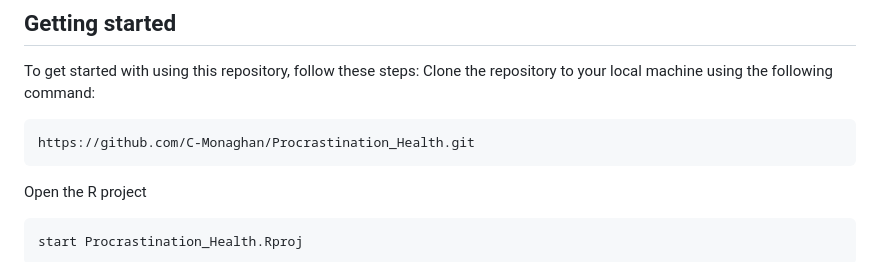
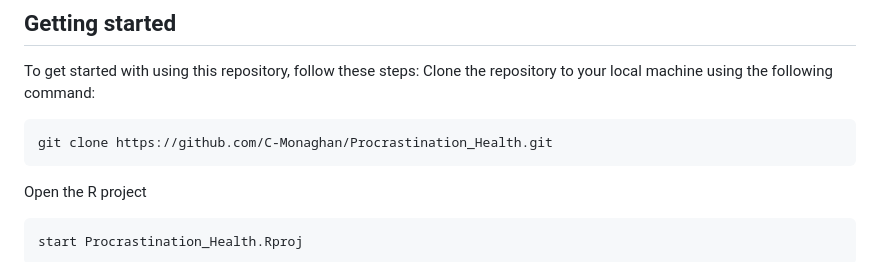
Before and after one commit to C-Monaghan/Procrastination_Health, a Markdown page: README.md, the part around the change. GitHub-like rendering.

````diff
--- a/README.md
+++ b/README.md
@@ -30,7 +30,7 @@ To get started with using this repository, follow these steps:
 Clone the repository to your local machine using the following command:
 
 ```bash
-https://github.com/C-Monaghan/Procrastination_Health.git
+git clone https://github.com/C-Monaghan/Procrastination_Health.git
 ```
 
 Open the R project
````
